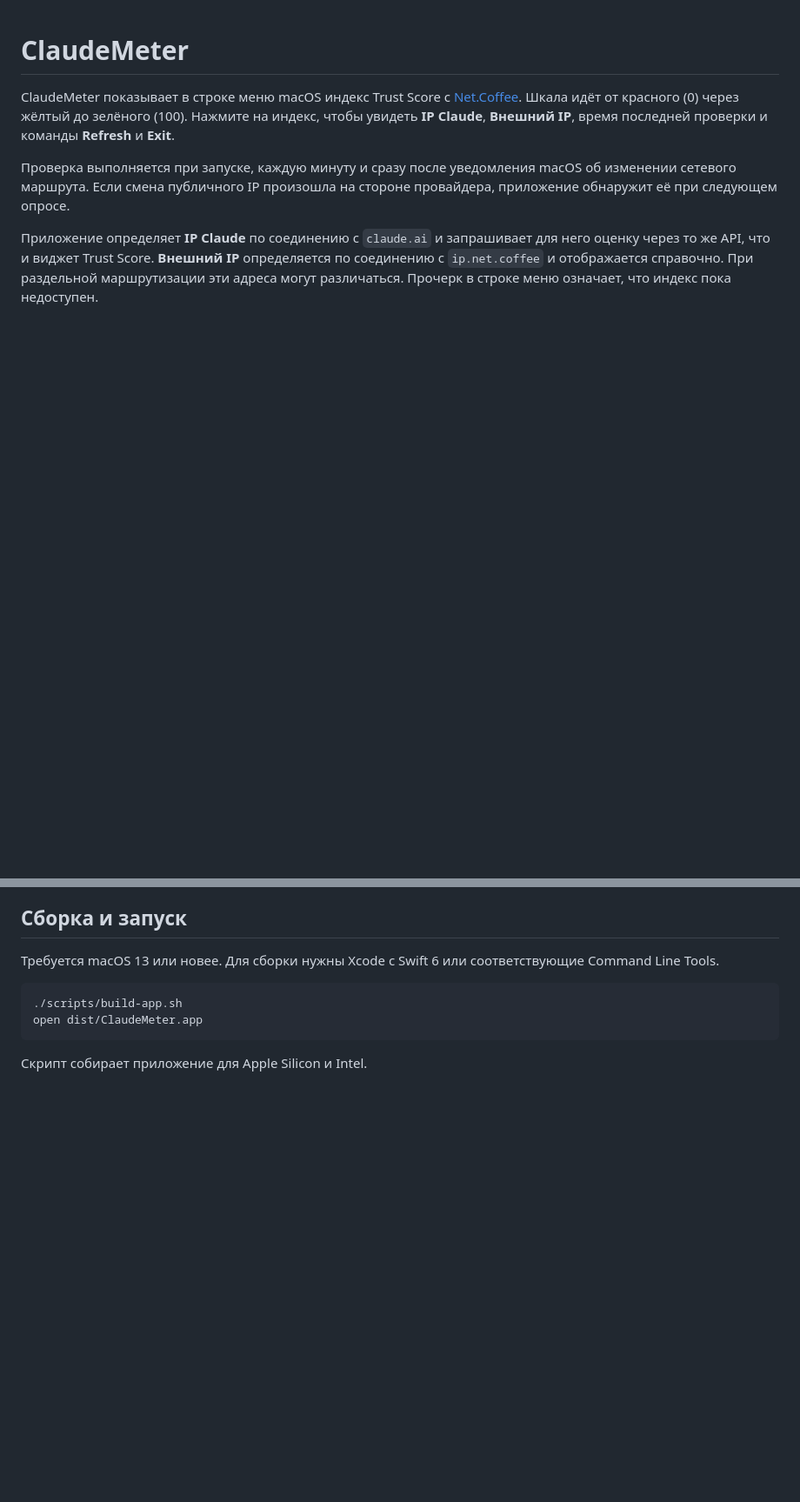
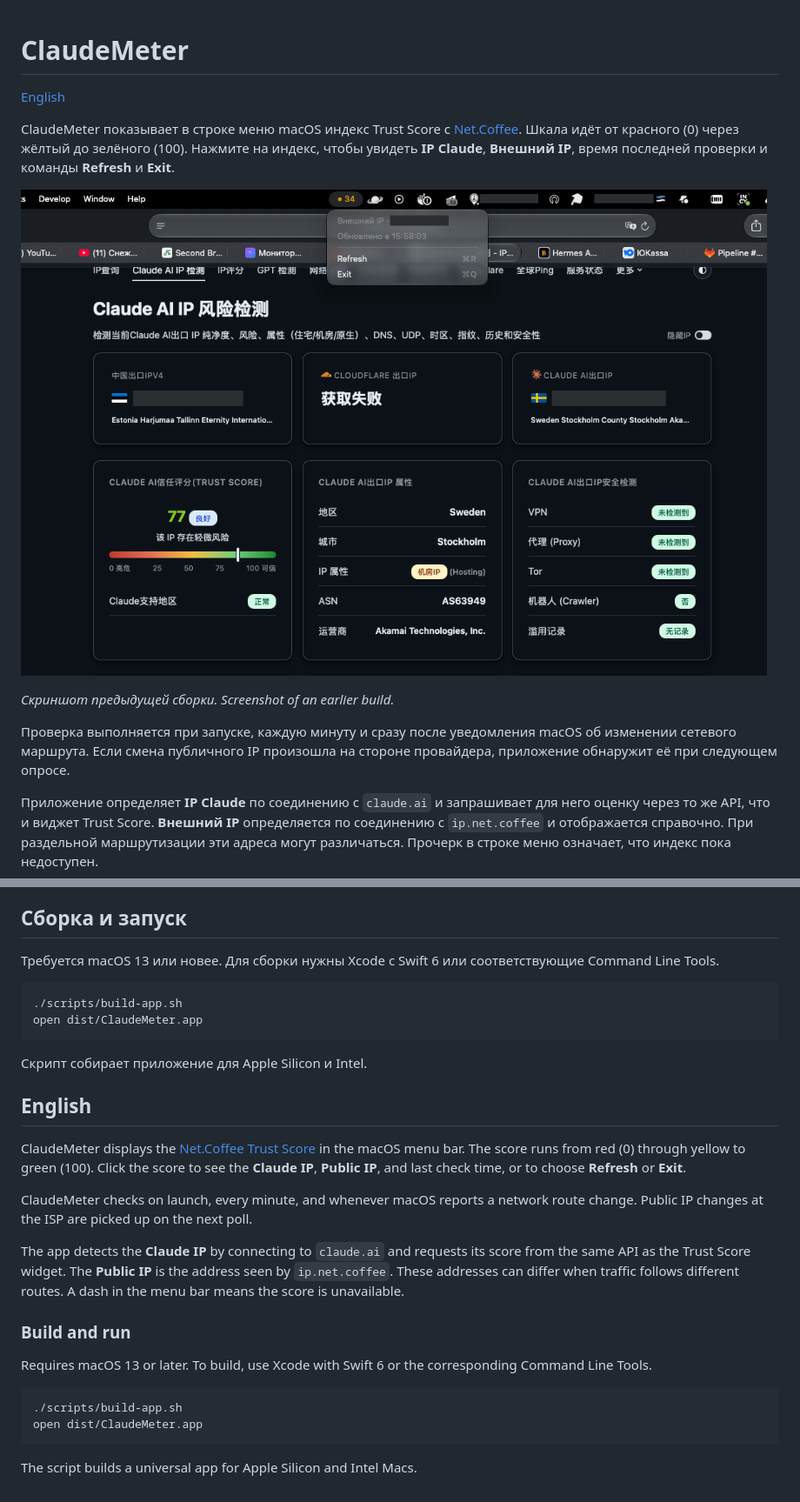
Before and after one commit to fmaxx/claudometer, a Markdown page: README.md, 2 parts joined by grey strips. Shown at 87% size. Drawn GitHub-style; pictures changed too: assets/claudemeter-screenshot.png (added); blank space fills up the shorter version.

Commit message:
Add a redacted screenshot and English README

````diff
--- a/README.md
+++ b/README.md
@@ -1,6 +1,12 @@
 # ClaudeMeter
 
+[English](#english)
+
 ClaudeMeter показывает в строке меню macOS индекс Trust Score с [Net.Coffee](https://ip.net.coffee/claude/). Шкала идёт от красного (0) через жёлтый до зелёного (100). Нажмите на индекс, чтобы увидеть **IP Claude**, **Внешний IP**, время последней проверки и команды **Refresh** и **Exit**.
+
+![ClaudeMeter menu bar screenshot with IP addresses redacted](assets/claudemeter-screenshot.png)
+
+*Скриншот предыдущей сборки. Screenshot of an earlier build.*
 
 Проверка выполняется при запуске, каждую минуту и сразу после уведомления macOS об изменении сетевого маршрута. Если смена публичного IP произошла на стороне провайдера, приложение обнаружит её при следующем опросе.
 
@@ -16,3 +22,22 @@ open dist/ClaudeMeter.app
 ```
 
 Скрипт собирает приложение для Apple Silicon и Intel.
+
+## English
+
+ClaudeMeter displays the [Net.Coffee Trust Score](https://ip.net.coffee/claude/) in the macOS menu bar. The score runs from red (0) through yellow to green (100). Click the score to see the **Claude IP**, **Public IP**, and last check time, or to choose **Refresh** or **Exit**.
+
+ClaudeMeter checks on launch, every minute, and whenever macOS reports a network route change. Public IP changes at the ISP are picked up on the next poll.
+
+The app detects the **Claude IP** by connecting to `claude.ai` and requests its score from the same API as the Trust Score widget. The **Public IP** is the address seen by `ip.net.coffee`. These addresses can differ when traffic follows different routes. A dash in the menu bar means the score is unavailable.
+
+### Build and run
+
+Requires macOS 13 or later. To build, use Xcode with Swift 6 or the corresponding Command Line Tools.
+
+```sh
+./scripts/build-app.sh
+open dist/ClaudeMeter.app
+```
+
+The script builds a universal app for Apple Silicon and Intel Macs.
````
